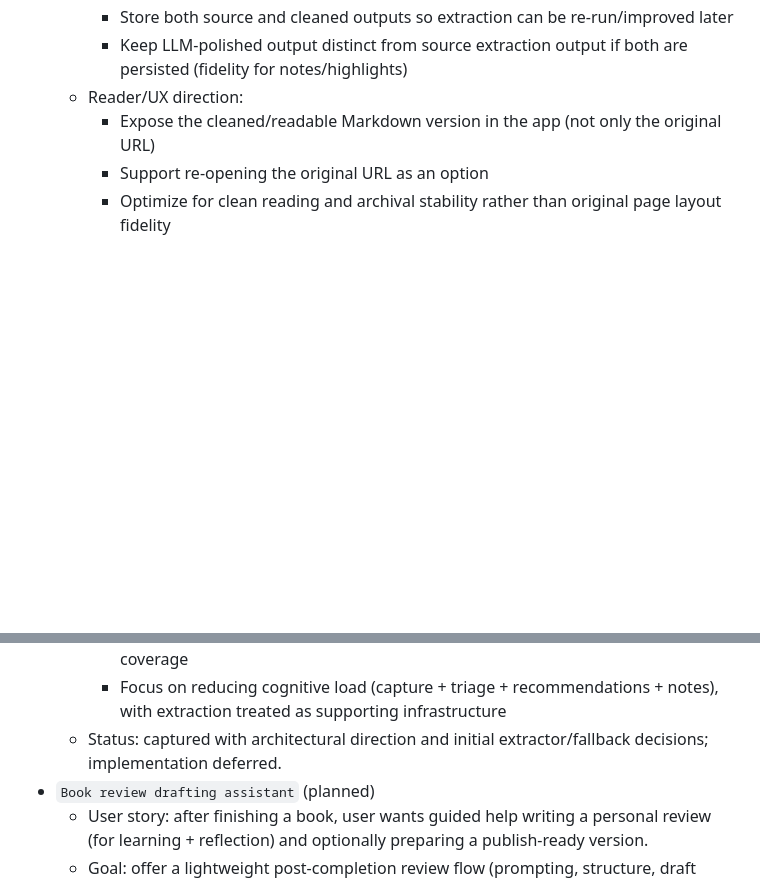
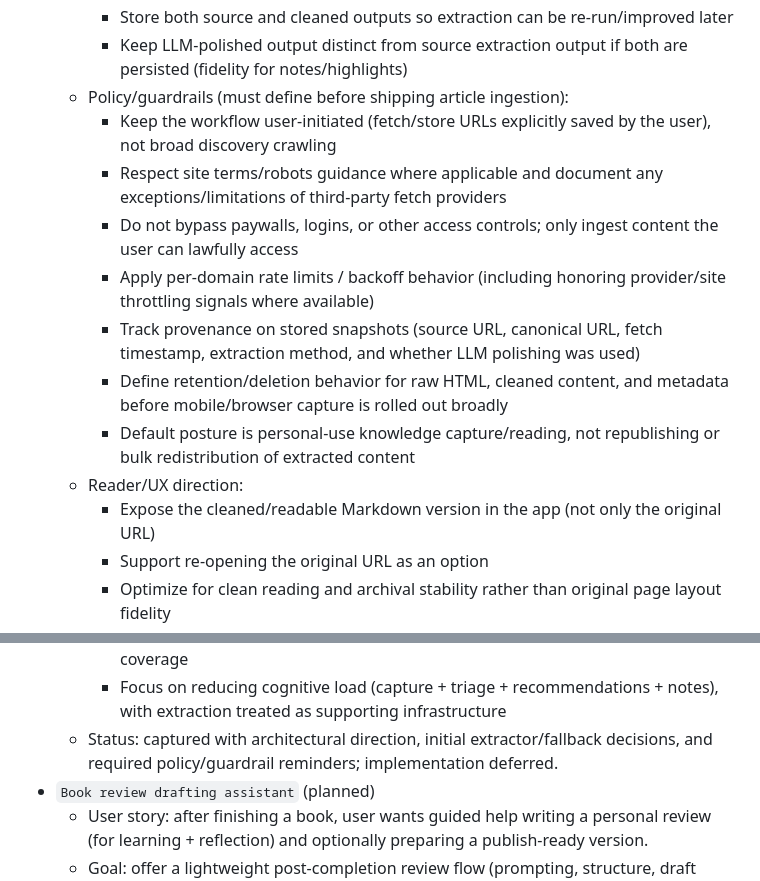
Before and after one commit to crpier/active-workbench, a Markdown page: docs/FUTURE_FEATURES.md, 2 parts joined by grey strips. GitHub-like rendering; blank space fills up the shorter version.

Commit message:
docs: add article ingestion policy guardrail reminders

```diff
--- a/docs/FUTURE_FEATURES.md
+++ b/docs/FUTURE_FEATURES.md
@@ -43,6 +43,14 @@ This is the staging space for features we plan to ship later.
     - Use `Supadata scrape` + LLM polish as fallback when local extraction is low quality or fails
     - Store both source and cleaned outputs so extraction can be re-run/improved later
     - Keep LLM-polished output distinct from source extraction output if both are persisted (fidelity for notes/highlights)
+  - Policy/guardrails (must define before shipping article ingestion):
+    - Keep the workflow user-initiated (fetch/store URLs explicitly saved by the user), not broad discovery crawling
+    - Respect site terms/robots guidance where applicable and document any exceptions/limitations of third-party fetch providers
+    - Do not bypass paywalls, logins, or other access controls; only ingest content the user can lawfully access
+    - Apply per-domain rate limits / backoff behavior (including honoring provider/site throttling signals where available)
+    - Track provenance on stored snapshots (source URL, canonical URL, fetch timestamp, extraction method, and whether LLM polishing was used)
+    - Define retention/deletion behavior for raw HTML, cleaned content, and metadata before mobile/browser capture is rolled out broadly
+    - Default posture is personal-use knowledge capture/reading, not republishing or bulk redistribution of extracted content
   - Reader/UX direction:
     - Expose the cleaned/readable Markdown version in the app (not only the original URL)
     - Support re-opening the original URL as an option
@@ -62,7 +70,7 @@ This is the staging space for features we plan to ship later.
   - Implementation posture:
     - Prioritize low-maintenance personal-use reliability over universal scraping coverage
     - Focus on reducing cognitive load (capture + triage + recommendations + notes), with extraction treated as supporting infrastructure
-  - Status: captured with architectural direction and initial extractor/fallback decisions; implementation deferred.
+  - Status: captured with architectural direction, initial extractor/fallback decisions, and required policy/guardrail reminders; implementation deferred.
 - `Book review drafting assistant` (planned)
   - User story: after finishing a book, user wants guided help writing a personal review (for learning + reflection) and optionally preparing a publish-ready version.
   - Goal: offer a lightweight post-completion review flow (prompting, structure, draft iteration, optional publish-target formatting).
```
